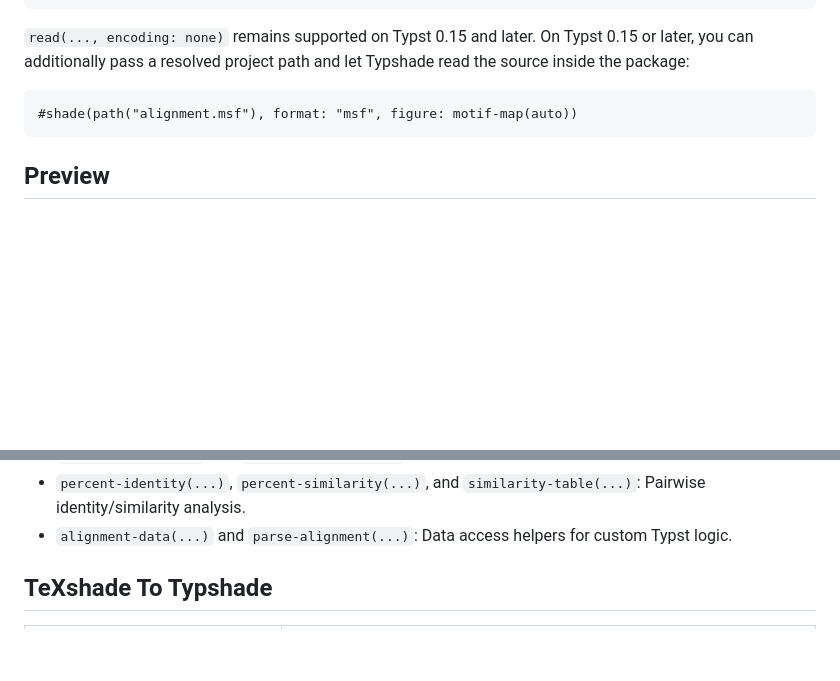
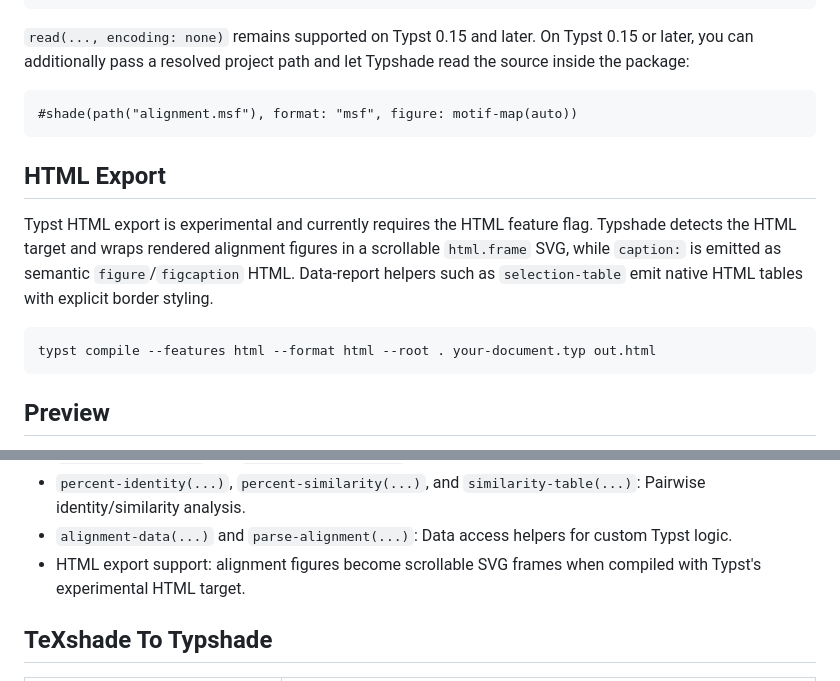
Before and after one commit to rice8y/typshade, a Markdown page: README.md, 2 parts joined by grey strips. Drawn GitHub-style; blank space fills up the shorter version.

Commit message:
docs: document HTML export

````diff
--- a/README.md
+++ b/README.md
@@ -77,6 +77,18 @@ you want: publication figure, motif map, structure map, or logo analysis.
 #shade(path("alignment.msf"), format: "msf", figure: motif-map(auto))
 ```
 
+## HTML Export
+
+Typst HTML export is experimental and currently requires the HTML feature flag.
+Typshade detects the HTML target and wraps rendered alignment figures in a
+scrollable `html.frame` SVG, while `caption:` is emitted as semantic
+`figure`/`figcaption` HTML. Data-report helpers such as `selection-table`
+emit native HTML tables with explicit border styling.
+
+```sh
+typst compile --features html --format html --root . your-document.typ out.html
+```
+
 ## Preview
 
 Protein alignment with similarity shading, motif annotations, a ruler,
@@ -114,6 +126,7 @@ and a ruler:
 - `sequence-list(...)` and `selection-table(...)`: Typst tables for data-aware reports.
 - `percent-identity(...)`, `percent-similarity(...)`, and `similarity-table(...)`: Pairwise identity/similarity analysis.
 - `alignment-data(...)` and `parse-alignment(...)`: Data access helpers for custom Typst logic.
+- HTML export support: alignment figures become scrollable SVG frames when compiled with Typst's experimental HTML target.
 
 ## TeXshade To Typshade
 
````
Also changed, not shown: package/README.md (+13 -0 lines), docs/images/html-export-browser.png (added), 2 other files.
